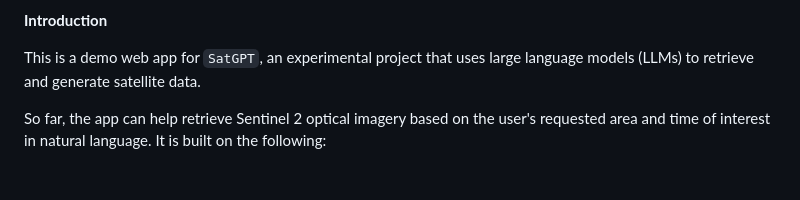
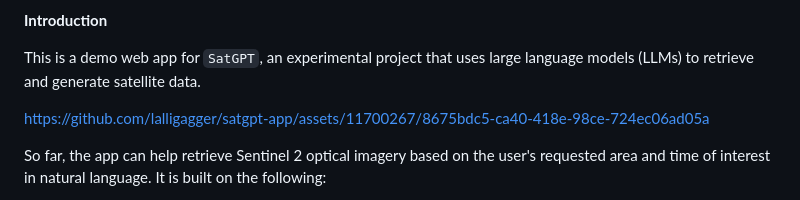
Before and after one commit to lalligagger/satgpt-app, a Markdown page: README.md, the part around the change. Rendered like a GitHub page; blank space fills up the shorter version.

Commit message:
Update README.md
video added

```diff
--- a/README.md
+++ b/README.md
@@ -1,6 +1,8 @@
 **Introduction**
 
 This is a demo web app for `SatGPT`, an experimental project that uses large language models (LLMs) to retrieve and generate satellite data.
+
+https://github.com/lalligagger/satgpt-app/assets/11700267/8675bdc5-ca40-418e-98ce-724ec06ad05a
 
 So far, the app can help retrieve Sentinel 2 optical imagery based on the user's requested area and time of interest in natural language. It is built on the following:
 
```
